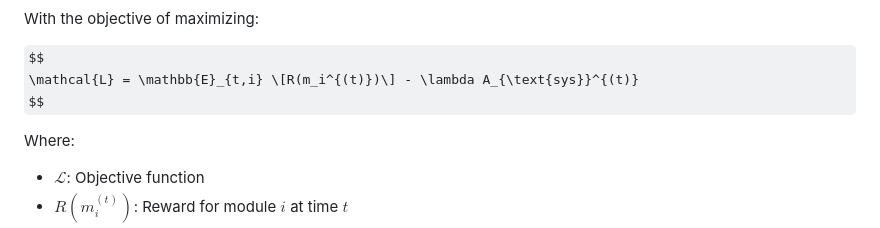
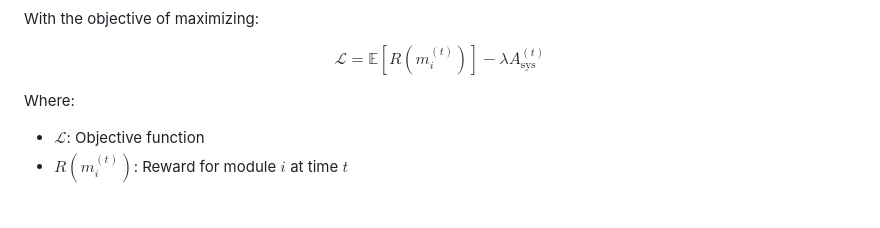
Before and after one commit to Cind3r/ARCNET, a Markdown page: README.md, the part around the change. Rendered like a GitHub page; some formulas as TeX source; blank space fills up the shorter version.

```diff
--- a/README.md
+++ b/README.md
@@ -515,7 +515,7 @@ Where:
 With the objective of maximizing:
 
 $$
-\mathcal{L} = \mathbb{E}_{t,i} \[R(m_i^{(t)})\] - \lambda A_{\text{sys}}^{(t)}
+\mathcal{L} = \mathbb{E} \left[R(m_i^{(t)}) \right] - \lambda A_{\text{sys}}^{(t)}
 $$
 
 Where:
```
